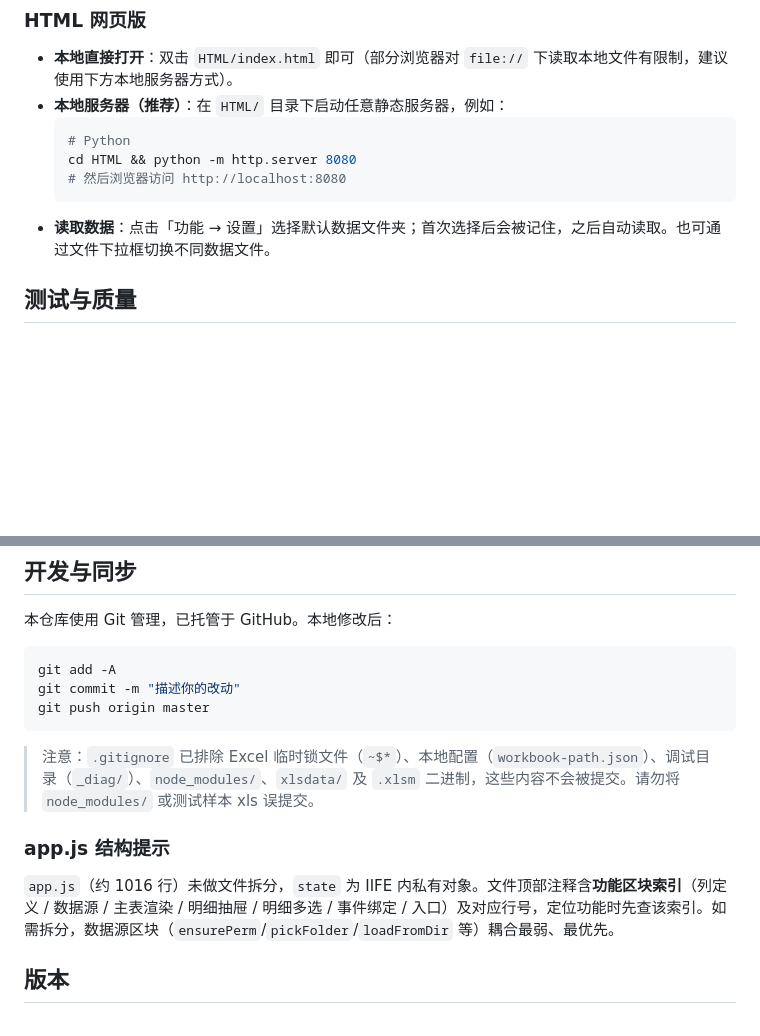
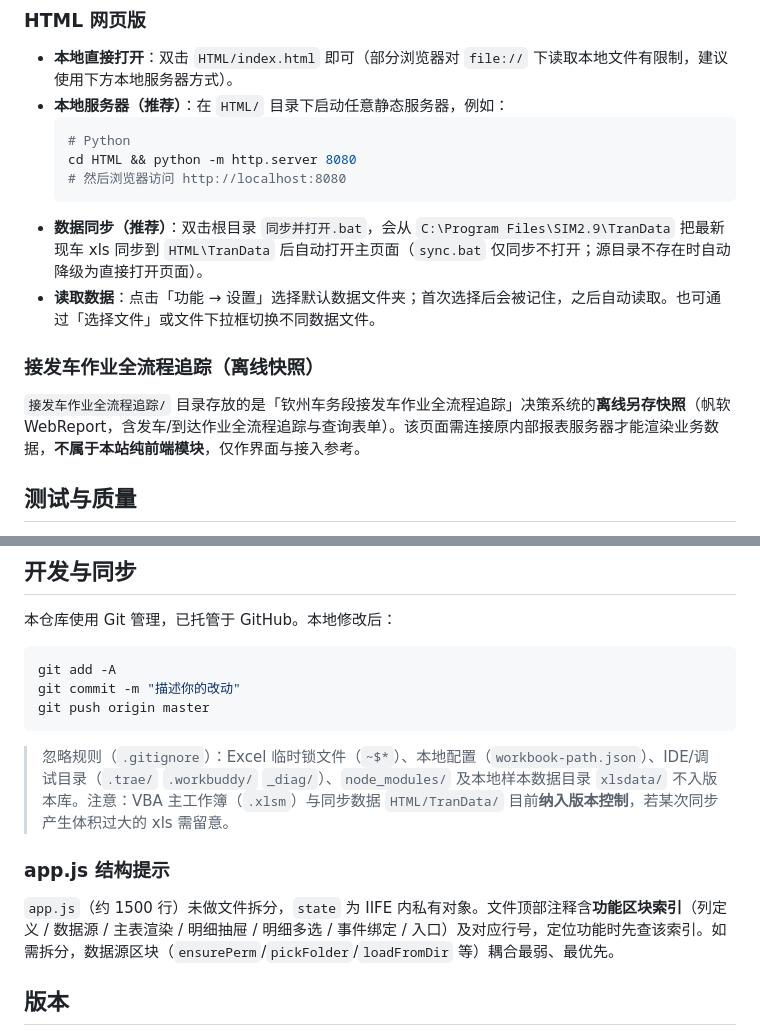
Before and after one commit to MomdaX/zhancun-calculator, a Markdown page: README.md, 2 parts joined by grey strips. Drawn GitHub-style; blank space fills up the shorter version.

````diff
--- a/README.md
+++ b/README.md
@@ -117,7 +140,12 @@ C[__] X[__] P[__] G[__]  [待卸校对]
   cd HTML && python -m http.server 8080
   # 然后浏览器访问 http://localhost:8080
   ```
-- **读取数据**：点击「功能 → 设置」选择默认数据文件夹；首次选择后会被记住，之后自动读取。也可通过文件下拉框切换不同数据文件。
+- **数据同步（推荐）**：双击根目录 `同步并打开.bat`，会从 `C:\Program Files\SIM2.9\TranData` 把最新现车 xls 同步到 `HTML\TranData` 后自动打开主页面（`sync.bat` 仅同步不打开；源目录不存在时自动降级为直接打开页面）。
+- **读取数据**：点击「功能 → 设置」选择默认数据文件夹；首次选择后会被记住，之后自动读取。也可通过「选择文件」或文件下拉框切换不同数据文件。
+
+### 接发车作业全流程追踪（离线快照）
+
+`接发车作业全流程追踪/` 目录存放的是「钦州车务段接发车作业全流程追踪」决策系统的**离线另存快照**（帆软 WebReport，含发车/到达作业全流程追踪与查询表单）。该页面需连接原内部报表服务器才能渲染业务数据，**不属于本站纯前端模块**，仅作界面与接入参考。
 
 ## 测试与质量
 
@@ -142,11 +170,11 @@ git commit -m "描述你的改动"
 git push origin master
 ```
 
-> 注意：`.gitignore` 已排除 Excel 临时锁文件（`~$*`）、本地配置（`workbook-path.json`）、调试目录（`_diag/`）、`node_modules/`、`xlsdata/` 及 `.xlsm` 二进制，这些内容不会被提交。请勿将 `node_modules/` 或测试样本 xls 误提交。
+> 忽略规则（`.gitignore`）：Excel 临时锁文件（`~$*`）、本地配置（`workbook-path.json`）、IDE/调试目录（`.trae/` `.workbuddy/` `_diag/`）、`node_modules/` 及本地样本数据目录 `xlsdata/` 不入版本库。注意：VBA 主工作簿（`.xlsm`）与同步数据 `HTML/TranData/` 目前**纳入版本控制**，若某次同步产生体积过大的 xls 需留意。
 
 ### app.js 结构提示
 
-`app.js`（约 1016 行）未做文件拆分，`state` 为 IIFE 内私有对象。文件顶部注释含**功能区块索引**（列定义 / 数据源 / 主表渲染 / 明细抽屉 / 明细多选 / 事件绑定 / 入口）及对应行号，定位功能时先查该索引。如需拆分，数据源区块（`ensurePerm`/`pickFolder`/`loadFromDir` 等）耦合最弱、最优先。
+`app.js`（约 1500 行）未做文件拆分，`state` 为 IIFE 内私有对象。文件顶部注释含**功能区块索引**（列定义 / 数据源 / 主表渲染 / 明细抽屉 / 明细多选 / 事件绑定 / 入口）及对应行号，定位功能时先查该索引。如需拆分，数据源区块（`ensurePerm`/`pickFolder`/`loadFromDir` 等）耦合最弱、最优先。
 
 ## 版本
 
````
Also changed, not shown: other parts of README.md (+62 -39 lines).
